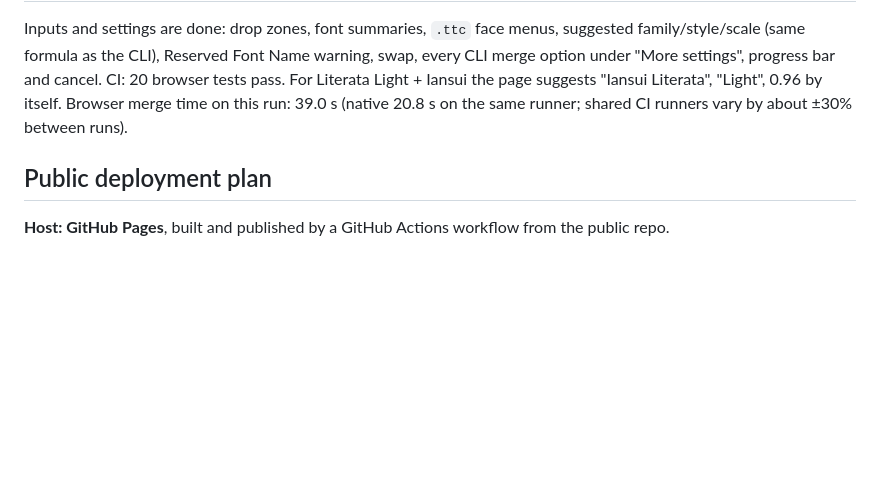
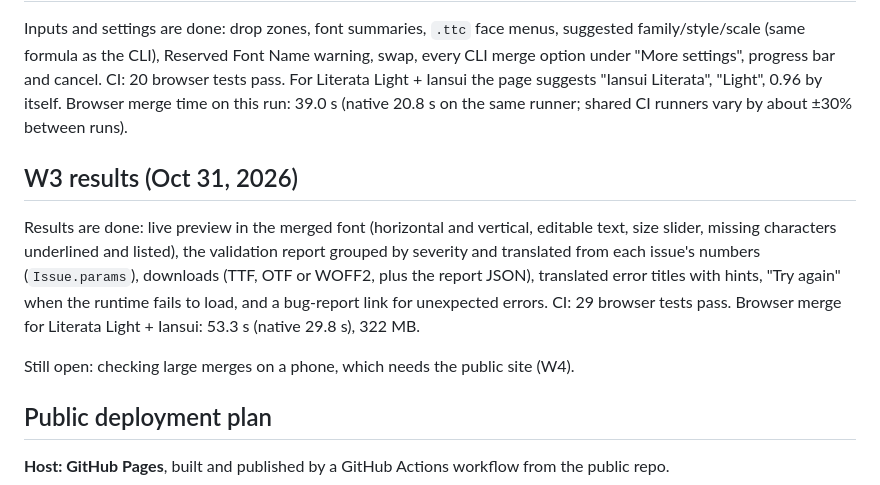
Before and after one commit to chris-kuo/fontmerge, a Markdown page: docs/webapp-plan.md, the part around the change. Rendered like a GitHub page; blank space fills up the shorter version.

Commit message:
Record W3 results in the web app plan
Co-Authored-By: Claude Opus 5.5 <noreply@anthropic.com>
Claude-Session: https://claude.ai/code/session_01MbieNoMLXmqqPVepYSo5F5

```diff
--- a/docs/webapp-plan.md
+++ b/docs/webapp-plan.md
@@ -137,6 +137,17 @@ For Literata Light + Iansui the page suggests "Iansui Literata", "Light", 0.96 b
 Browser merge time on this run: 39.0 s (native 20.8 s on the same runner; shared CI
 runners vary by about ±30% between runs).
 
+## W3 results (Oct 31, 2026)
+
+Results are done: live preview in the merged font (horizontal and vertical, editable text,
+size slider, missing characters underlined and listed), the validation report grouped by
+severity and translated from each issue's numbers (`Issue.params`), downloads (TTF, OTF or
+WOFF2, plus the report JSON), translated error titles with hints, "Try again" when the
+runtime fails to load, and a bug-report link for unexpected errors. CI: 29 browser tests
+pass. Browser merge for Literata Light + Iansui: 53.3 s (native 29.8 s), 322 MB.
+
+Still open: checking large merges on a phone, which needs the public site (W4).
+
 ## Public deployment plan
 
 **Host: GitHub Pages**, built and published by a GitHub Actions workflow from the public repo.
```
